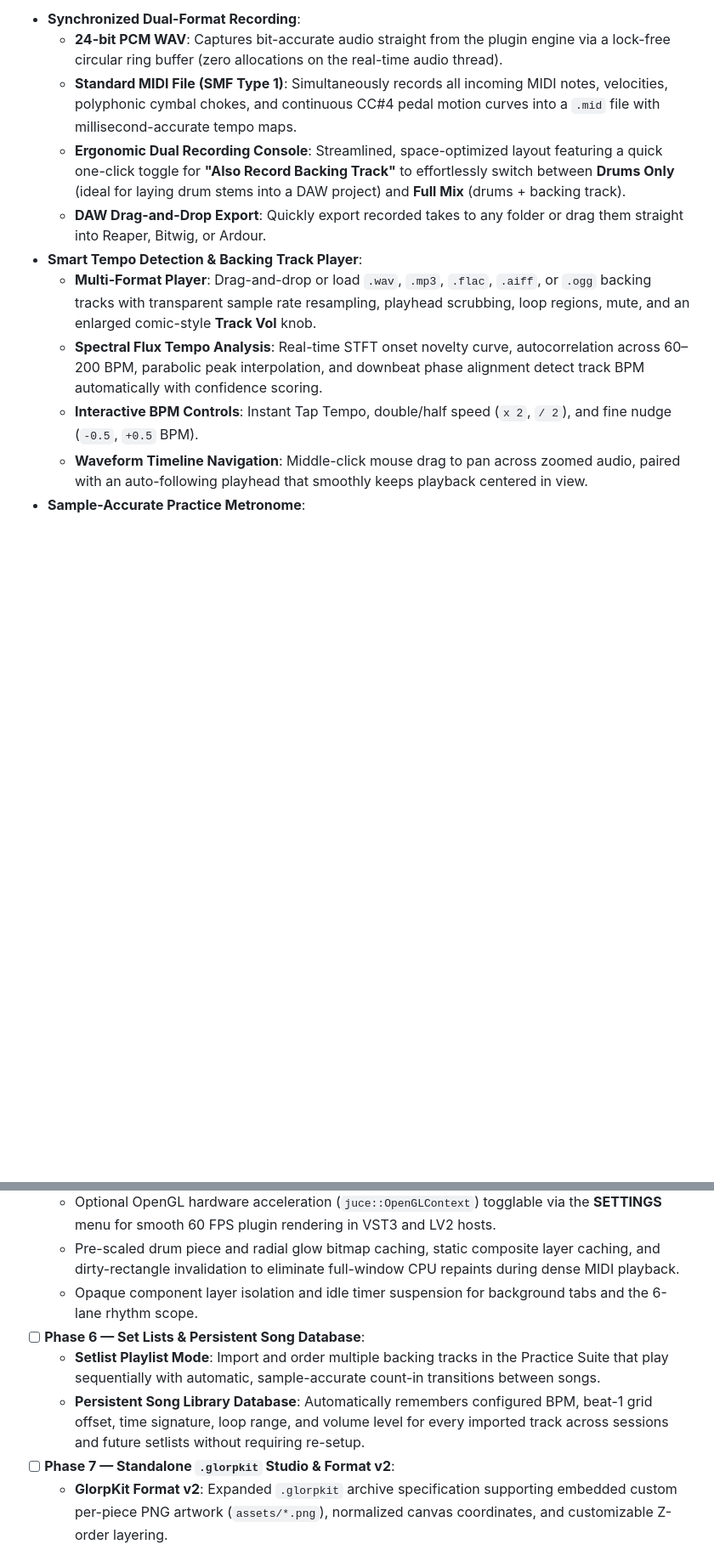
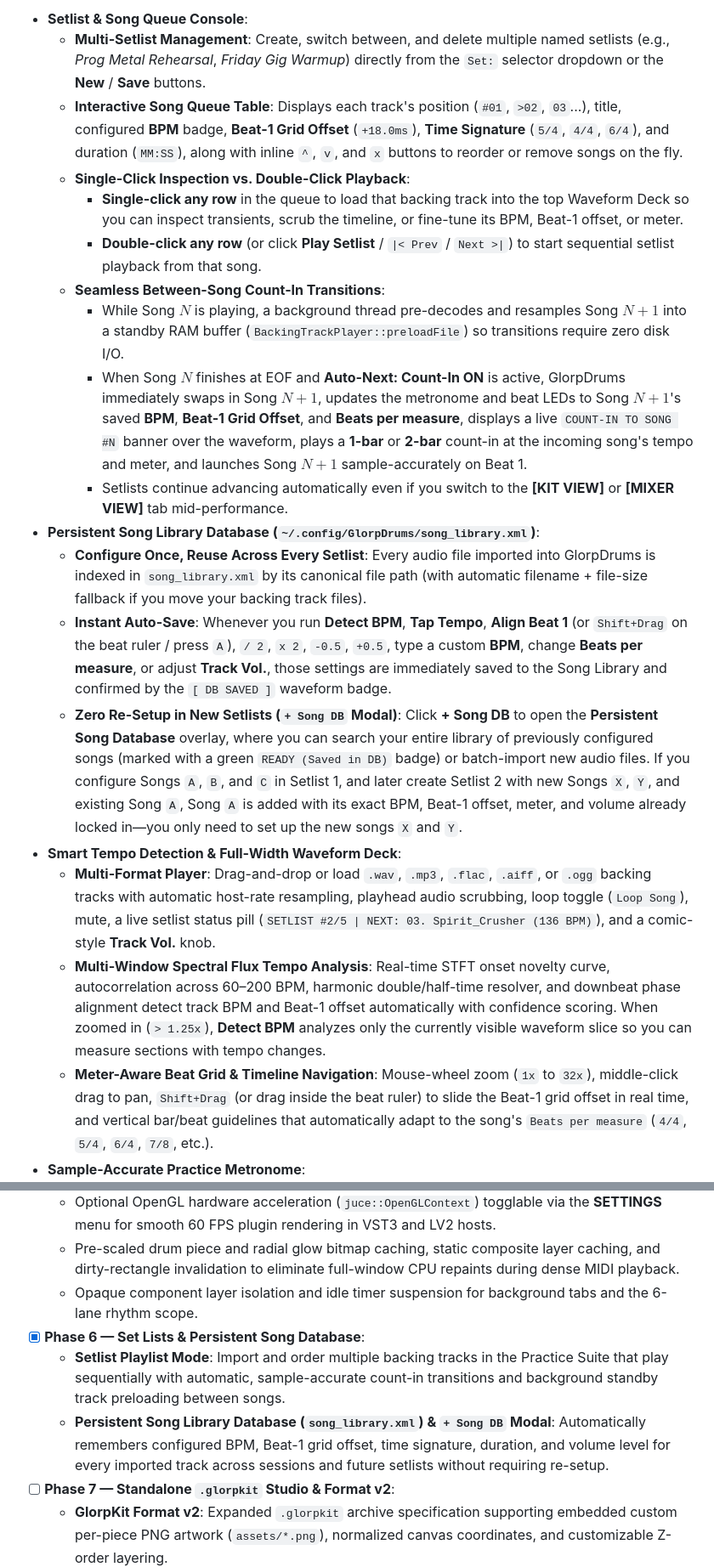
Before and after one commit to asuka-glorp/GlorpDrums, a Markdown page: README.md, 2 parts joined by grey strips. Shown: that part at 85% size. Drawn GitHub-style; blank space fills up the shorter version.

```diff
--- a/README.md
+++ b/README.md
@@ -113,13 +115,21 @@ Access the integrated practice suite directly via the **[PRACTICE]** header butt
 </details>
 
-* **Synchronized Dual-Format Recording**:
-  * **24-bit PCM WAV**: Captures bit-accurate audio straight from the plugin engine via a lock-free circular ring buffer (zero allocations on the real-time audio thread).
-  * **Standard MIDI File (SMF Type 1)**: Simultaneously records all incoming MIDI notes, velocities, polyphonic cymbal chokes, and continuous CC#4 pedal motion curves into a `.mid` file with millisecond-accurate tempo maps.
-  * **Ergonomic Dual Recording Console**: Streamlined, space-optimized layout featuring a quick one-click toggle for **"Also Record Backing Track"** to effortlessly switch between **Drums Only** (ideal for laying drum stems into a DAW project) and **Full Mix** (drums + backing track).
-  * **DAW Drag-and-Drop Export**: Quickly export recorded takes to any folder or drag them straight into Reaper, Bitwig, or Ardour.
-* **Smart Tempo Detection & Backing Track Player**:
-  * **Multi-Format Player**: Drag-and-drop or load `.wav`, `.mp3`, `.flac`, `.aiff`, or `.ogg` backing tracks with transparent sample rate resampling, playhead scrubbing, loop regions, mute, and an enlarged comic-style **Track Vol** knob.
-  * **Spectral Flux Tempo Analysis**: Real-time STFT onset novelty curve, autocorrelation across 60–200 BPM, parabolic peak interpolation, and downbeat phase alignment detect track BPM automatically with confidence scoring.
-  * **Interactive BPM Controls**: Instant Tap Tempo, double/half speed (`x 2`, `/ 2`), and fine nudge (`-0.5`, `+0.5` BPM).
-  * **Waveform Timeline Navigation**: Middle-click mouse drag to pan across zoomed audio, paired with an auto-following playhead that smoothly keeps playback centered in view.
+* **Setlist & Song Queue Console**:
+  * **Multi-Setlist Management**: Create, switch between, and delete multiple named setlists (e.g., *Prog Metal Rehearsal*, *Friday Gig Warmup*) directly from the `Set:` selector dropdown or the **New** / **Save** buttons.
+  * **Interactive Song Queue Table**: Displays each track's position (`#01`, `>02`, `03`...), title, configured **BPM** badge, **Beat-1 Grid Offset** (`+18.0ms`), **Time Signature** (`5/4`, `4/4`, `6/4`), and duration (`MM:SS`), along with inline `^`, `v`, and `x` buttons to reorder or remove songs on the fly.
+  * **Single-Click Inspection vs. Double-Click Playback**:
+    * **Single-click any row** in the queue to load that backing track into the top Waveform Deck so you can inspect transients, scrub the timeline, or fine-tune its BPM, Beat-1 offset, or meter.
+    * **Double-click any row** (or click **Play Setlist** / `|< Prev` / `Next >|`) to start sequential setlist playback from that song.
+  * **Seamless Between-Song Count-In Transitions**:
+    * While Song $N$ is playing, a background thread pre-decodes and resamples Song $N+1$ into a standby RAM buffer (`BackingTrackPlayer::preloadFile`) so transitions require zero disk I/O.
+    * When Song $N$ finishes at EOF and **Auto-Next: Count-In ON** is active, GlorpDrums immediately swaps in Song $N+1$, updates the metronome and beat LEDs to Song $N+1$'s saved **BPM**, **Beat-1 Grid Offset**, and **Beats per measure**, displays a live `COUNT-IN TO SONG #N` banner over the waveform, plays a **1-bar** or **2-bar** count-in at the incoming song's tempo and meter, and launches Song $N+1$ sample-accurately on Beat 1.
+    * Setlists continue advancing automatically even if you switch to the **[KIT VIEW]** or **[MIXER VIEW]** tab mid-performance.
+* **Persistent Song Library Database (`~/.config/GlorpDrums/song_library.xml`)**:
+  * **Configure Once, Reuse Across Every Setlist**: Every audio file imported into GlorpDrums is indexed in `song_library.xml` by its canonical file path (with automatic filename + file-size fallback if you move your backing track files).
+  * **Instant Auto-Save**: Whenever you run **Detect BPM**, **Tap Tempo**, **Align Beat 1** (or `Shift+Drag` on the beat ruler / press `A`), `/ 2`, `x 2`, `-0.5`, `+0.5`, type a custom **BPM**, change **Beats per measure**, or adjust **Track Vol.**, those settings are immediately saved to the Song Library and confirmed by the `[ DB SAVED ]` waveform badge.
+  * **Zero Re-Setup in New Setlists (`+ Song DB` Modal)**: Click **+ Song DB** to open the **Persistent Song Database** overlay, where you can search your entire library of previously configured songs (marked with a green `READY (Saved in DB)` badge) or batch-import new audio files. If you configure Songs `A`, `B`, and `C` in Setlist 1, and later create Setlist 2 with new Songs `X`, `Y`, and existing Song `A`, Song `A` is added with its exact BPM, Beat-1 offset, meter, and volume already locked in—you only need to set up the new songs `X` and `Y`.
+* **Smart Tempo Detection & Full-Width Waveform Deck**:
+  * **Multi-Format Player**: Drag-and-drop or load `.wav`, `.mp3`, `.flac`, `.aiff`, or `.ogg` backing tracks with automatic host-rate resampling, playhead audio scrubbing, loop toggle (`Loop Song`), mute, a live setlist status pill (`SETLIST #2/5 | NEXT: 03. Spirit_Crusher (136 BPM)`), and a comic-style **Track Vol.** knob.
+  * **Multi-Window Spectral Flux Tempo Analysis**: Real-time STFT onset novelty curve, autocorrelation across 60–200 BPM, harmonic double/half-time resolver, and downbeat phase alignment detect track BPM and Beat-1 offset automatically with confidence scoring. When zoomed in (`> 1.25x`), **Detect BPM** analyzes only the currently visible waveform slice so you can measure sections with tempo changes.
+  * **Meter-Aware Beat Grid & Timeline Navigation**: Mouse-wheel zoom (`1x` to `32x`), middle-click drag to pan, `Shift+Drag` (or drag inside the beat ruler) to slide the Beat-1 grid offset in real time, and vertical bar/beat guidelines that automatically adapt to the song's `Beats per measure` (`4/4`, `5/4`, `6/4`, `7/8`, etc.).
 * **Sample-Accurate Practice Metronome**:
@@ -176,9 +188,9 @@ GlorpDrums is actively developed following an ambitious multi-phase roadmap:
   * Optional OpenGL hardware acceleration (`juce::OpenGLContext`) togglable via the **SETTINGS** menu for smooth 60 FPS plugin rendering in VST3 and LV2 hosts.
   * Pre-scaled drum piece and radial glow bitmap caching, static composite layer caching, and dirty-rectangle invalidation to eliminate full-window CPU repaints during dense MIDI playback.
   * Opaque component layer isolation and idle timer suspension for background tabs and the 6-lane rhythm scope.
-* [ ] **Phase 6 — Set Lists & Persistent Song Database**:
-  * **Setlist Playlist Mode**: Import and order multiple backing tracks in the Practice Suite that play sequentially with automatic, sample-accurate count-in transitions between songs.
-  * **Persistent Song Library Database**: Automatically remembers configured BPM, beat-1 grid offset, time signature, loop range, and volume level for every imported track across sessions and future setlists without requiring re-setup.
+* [x] **Phase 6 — Set Lists & Persistent Song Database**:
+  * **Setlist Playlist Mode**: Import and order multiple backing tracks in the Practice Suite that play sequentially with automatic, sample-accurate count-in transitions and background standby track preloading between songs.
+  * **Persistent Song Library Database (`song_library.xml`) & `+ Song DB` Modal**: Automatically remembers configured BPM, Beat-1 grid offset, time signature, duration, and volume level for every imported track across sessions and future setlists without requiring re-setup.
 * [ ] **Phase 7 — Standalone `.glorpkit` Studio & Format v2**:
   * **GlorpKit Format v2**: Expanded `.glorpkit` archive specification supporting embedded custom per-piece PNG artwork (`assets/*.png`), normalized canvas coordinates, and customizable Z-order layering.
   * **Standalone Graphical Kit Editor (`GlorpKitStudio`)**: Bundled desktop application built alongside GlorpDrums for creating and editing `.glorpkit` archives—featuring WYSIWYG piece positioning and Z-layer stacking, velocity layer & round-robin sample matrices, multi-zone articulation mapping, live audio auditioning, and lossless round-trip editing of existing `.glorpkit` files.
```
Also changed, not shown: other parts of README.md (+13 -9 lines), docs/edrum_wizard_screenshot.png, docs/practice_song_db_modal.png (added), docs/practice_view_rec_armed.png, docs/practice_view_screenshot.png, docs/practice_view_snapshot_dark.png, 12 other files.
